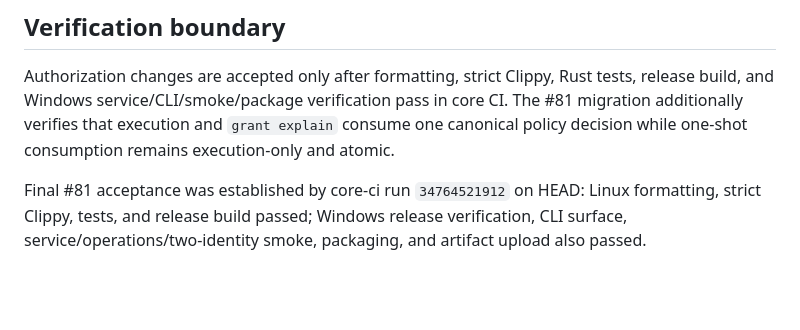
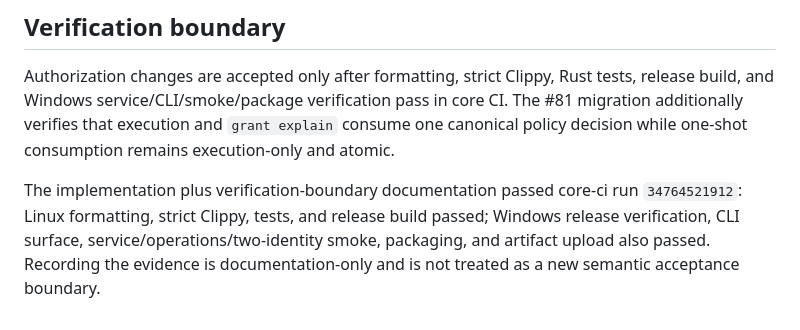
Before and after one commit to cctsao1008/conversation-blackboard, a Markdown page: docs/authorization-policy.md, the part around the change. GitHub-like rendering; blank space fills up the shorter version.

Commit message:
#81 Clarify acceptance evidence is non-recursive

```diff
--- a/docs/authorization-policy.md
+++ b/docs/authorization-policy.md
@@ -94,4 +94,4 @@ Representative reason classes include:
 
 Authorization changes are accepted only after formatting, strict Clippy, Rust tests, release build, and Windows service/CLI/smoke/package verification pass in core CI. The #81 migration additionally verifies that execution and `grant explain` consume one canonical policy decision while one-shot consumption remains execution-only and atomic.
 
-Final #81 acceptance was established by core-ci run `34764521912` on HEAD: Linux formatting, strict Clippy, tests, and release build passed; Windows release verification, CLI surface, service/operations/two-identity smoke, packaging, and artifact upload also passed.
+The implementation plus verification-boundary documentation passed core-ci run `34764521912`: Linux formatting, strict Clippy, tests, and release build passed; Windows release verification, CLI surface, service/operations/two-identity smoke, packaging, and artifact upload also passed. Recording the evidence is documentation-only and is not treated as a new semantic acceptance boundary.
```
